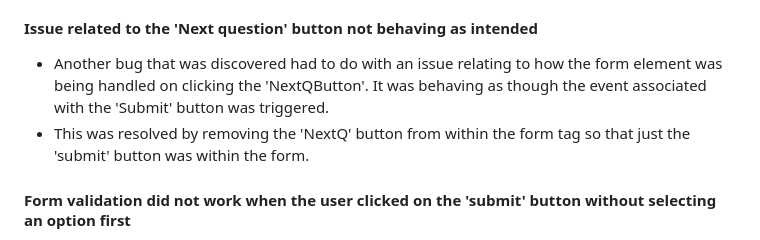
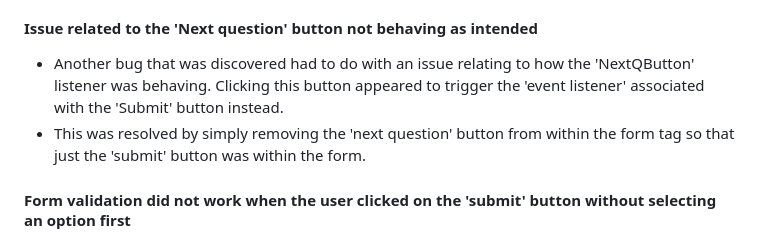
Before and after one commit to kun-shukla/ci-p2-quiz-game, a Markdown page: README.md, the part around the change. Drawn GitHub-style.

```diff
--- a/README.md
+++ b/README.md
@@ -75,8 +75,8 @@ Once the last question has been answered (depicting an incorrect answer in this
 - To get around this problem the splice function was used to remove questions already displayed and therefore the above issue was effectively bypassed.
 
 #### Issue related to the 'Next question' button not behaving as intended
-- Another bug that was discovered had to do with an issue relating to how the form element was being handled on clicking the 'NextQButton'. It was behaving as though the event associated with the 'Submit' button was triggered.
-- This was resolved  by removing the 'NextQ' button from within the form tag so that just the 'submit' button was within the form.
+- Another bug that was discovered had to do with an issue relating to how the 'NextQButton' listener was behaving. Clicking this button appeared to trigger the 'event listener' associated with the 'Submit' button instead.
+- This was resolved  by simply removing the 'next question' button from within the form tag so that just the 'submit' button was within the form.
 
 #### Form validation did not work when the user clicked on the 'submit' button without selecting an option first
 - To make the UI look more appealing the radio button input tags were set to 'display: none' with only the associated label tag values displayed on the screen. This led to an issue whereby there was no longer a browser-generated prompt asking users to select one of the four options before submitting the form as this validation mechanism is attached to the input tags which were now hidden.
```
